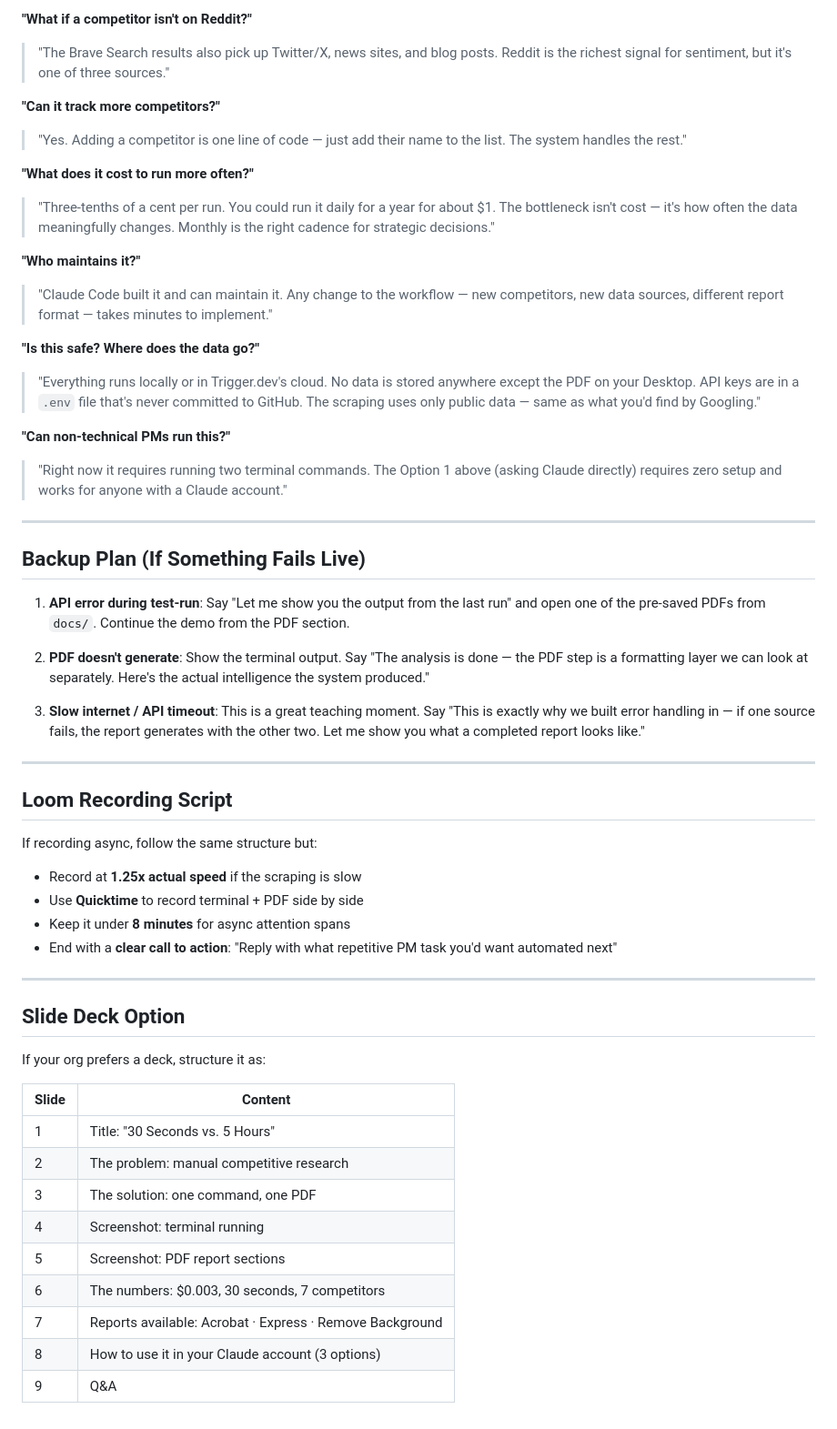
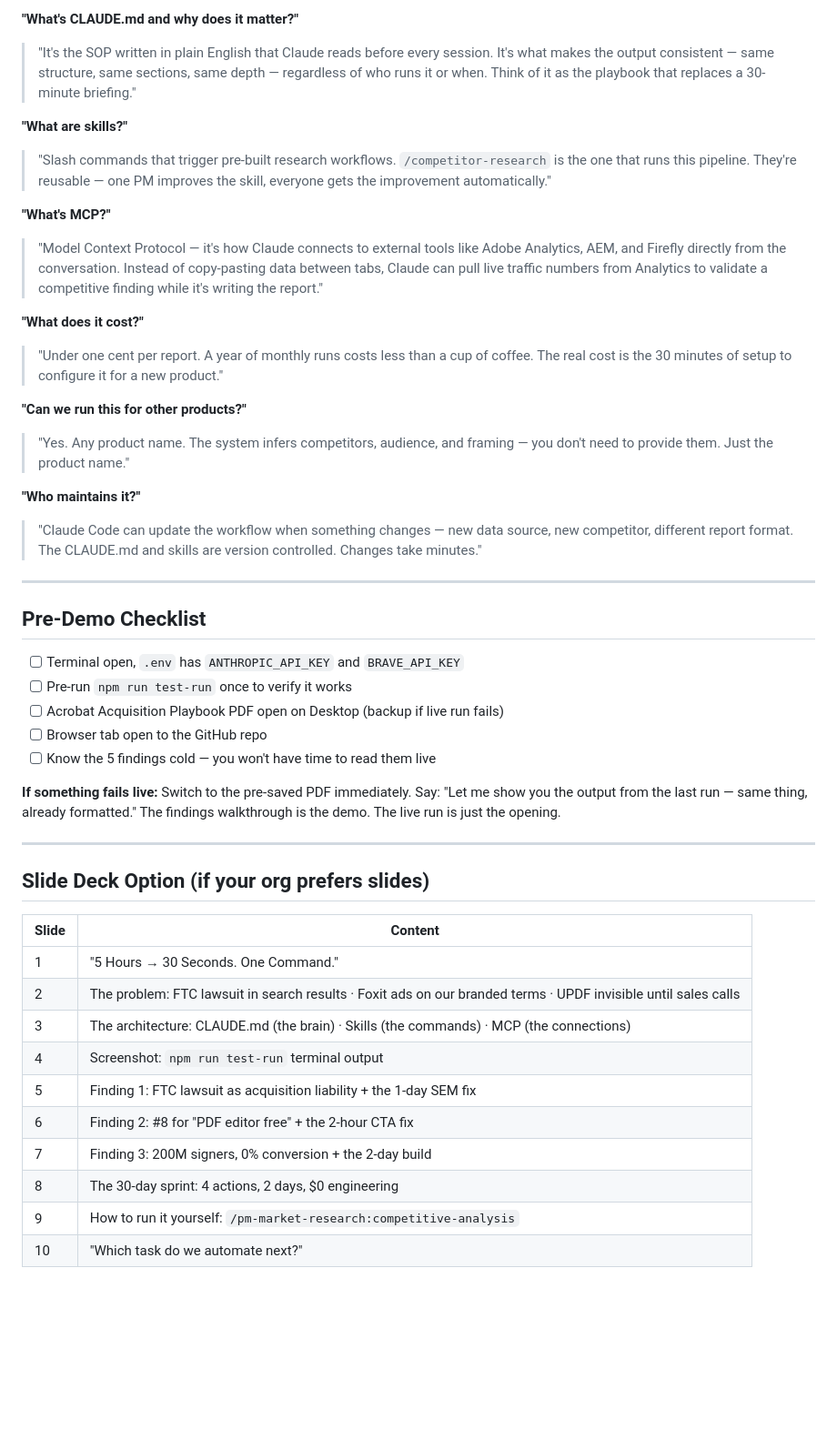
Before and after one commit to bnamatherdhala7/Competitive-research-Report-using-Claude, a Markdown page: docs/DEMO-GUIDE.md, the part around one of its changes. Shown at 91% size. GitHub-like rendering; blank space fills up the shorter version.

```diff
--- a/docs/DEMO-GUIDE.md
+++ b/docs/DEMO-GUIDE.md
@@ -180,56 +204,47 @@ The PDF appears on your Desktop with Adobe branding, section formatting, and pri
 
-**"What if a competitor isn't on Reddit?"**
-> "The Brave Search results also pick up Twitter/X, news sites, and blog posts. Reddit is the richest signal for sentiment, but it's one of three sources."
+**"What's CLAUDE.md and why does it matter?"**
+> "It's the SOP written in plain English that Claude reads before every session. It's what makes the output consistent — same structure, same sections, same depth — regardless of who runs it or when. Think of it as the playbook that replaces a 30-minute briefing."
 
-**"Can it track more competitors?"**
-> "Yes. Adding a competitor is one line of code — just add their name to the list. The system handles the rest."
+**"What are skills?"**
+> "Slash commands that trigger pre-built research workflows. `/competitor-research` is the one that runs this pipeline. They're reusable — one PM improves the skill, everyone gets the improvement automatically."
 
-**"What does it cost to run more often?"**
-> "Three-tenths of a cent per run. You could run it daily for a year for about $1. The bottleneck isn't cost — it's how often the data meaningfully changes. Monthly is the right cadence for strategic decisions."
+**"What's MCP?"**
+> "Model Context Protocol — it's how Claude connects to external tools like Adobe Analytics, AEM, and Firefly directly from the conversation. Instead of copy-pasting data between tabs, Claude can pull live traffic numbers from Analytics to validate a competitive finding while it's writing the report."
+
+**"What does it cost?"**
+> "Under one cent per report. A year of monthly runs costs less than a cup of coffee. The real cost is the 30 minutes of setup to configure it for a new product."
+
+**"Can we run this for other products?"**
+> "Yes. Any product name. The system infers competitors, audience, and framing — you don't need to provide them. Just the product name."
 
 **"Who maintains it?"**
-> "Claude Code built it and can maintain it. Any change to the workflow — new competitors, new data sources, different report format — takes minutes to implement."
-
-**"Is this safe? Where does the data go?"**
-> "Everything runs locally or in Trigger.dev's cloud. No data is stored anywhere except the PDF on your Desktop. API keys are in a `.env` file that's never committed to GitHub. The scraping uses only public data — same as what you'd find by Googling."
-
-**"Can non-technical PMs run this?"**
-> "Right now it requires running two terminal commands. The Option 1 above (asking Claude directly) requires zero setup and works for anyone with a Claude account."
+> "Claude Code can update the workflow when something changes — new data source, new competitor, different report format. The CLAUDE.md and skills are version controlled. Changes take minutes."
 
 ---
 
-## Backup Plan (If Something Fails Live)
+## Pre-Demo Checklist
 
-1. **API error during test-run**: Say "Let me show you the output from the last run" and open one of the pre-saved PDFs from `docs/`. Continue the demo from the PDF section.
+- [ ] Terminal open, `.env` has `ANTHROPIC_API_KEY` and `BRAVE_API_KEY`
+- [ ] Pre-run `npm run test-run` once to verify it works
+- [ ] Acrobat Acquisition Playbook PDF open on Desktop (backup if live run fails)
+- [ ] Browser tab open to the GitHub repo
+- [ ] Know the 5 findings cold — you won't have time to read them live
 
-2. **PDF doesn't generate**: Show the terminal output. Say "The analysis is done — the PDF step is a formatting layer we can look at separately. Here's the actual intelligence the system produced."
-
-3. **Slow internet / API timeout**: This is a great teaching moment. Say "This is exactly why we built error handling in — if one source fails, the report generates with the other two. Let me show you what a completed report looks like."
+**If something fails live:** Switch to the pre-saved PDF immediately. Say: "Let me show you the output from the last run — same thing, already formatted." The findings walkthrough is the demo. The live run is just the opening.
 
 ---
 
-## Loom Recording Script
-
-If recording async, follow the same structure but:
-- Record at **1.25x actual speed** if the scraping is slow
-- Use **Quicktime** to record terminal + PDF side by side
-- Keep it under **8 minutes** for async attention spans
-- End with a **clear call to action**: "Reply with what repetitive PM task you'd want automated next"
-
----
-
-## Slide Deck Option
-
-If your org prefers a deck, structure it as:
+## Slide Deck Option (if your org prefers slides)
 
 | Slide | Content |
 |---|---|
-| 1 | Title: "30 Seconds vs. 5 Hours" |
-| 2 | The problem: manual competitive research |
-| 3 | The solution: one command, one PDF |
-| 4 | Screenshot: terminal running |
-| 5 | Screenshot: PDF report sections |
-| 6 | The numbers: $0.003, 30 seconds, 7 competitors |
-| 7 | Reports available: Acrobat · Express · Remove Background |
-| 8 | How to use it in your Claude account (3 options) |
-| 9 | Q&A |
+| 1 | "5 Hours → 30 Seconds. One Command." |
+| 2 | The problem: FTC lawsuit in search results · Foxit ads on our branded terms · UPDF invisible until sales calls |
+| 3 | The architecture: CLAUDE.md (the brain) · Skills (the commands) · MCP (the connections) |
+| 4 | Screenshot: `npm run test-run` terminal output |
+| 5 | Finding 1: FTC lawsuit as acquisition liability + the 1-day SEM fix |
+| 6 | Finding 2: #8 for "PDF editor free" + the 2-hour CTA fix |
+| 7 | Finding 3: 200M signers, 0% conversion + the 2-day build |
+| 8 | The 30-day sprint: 4 actions, 2 days, $0 engineering |
+| 9 | How to run it yourself: `/pm-market-research:competitive-analysis` |
+| 10 | "Which task do we automate next?" |
```
Also changed, not shown: other parts of docs/DEMO-GUIDE.md (+136 -112 lines).
